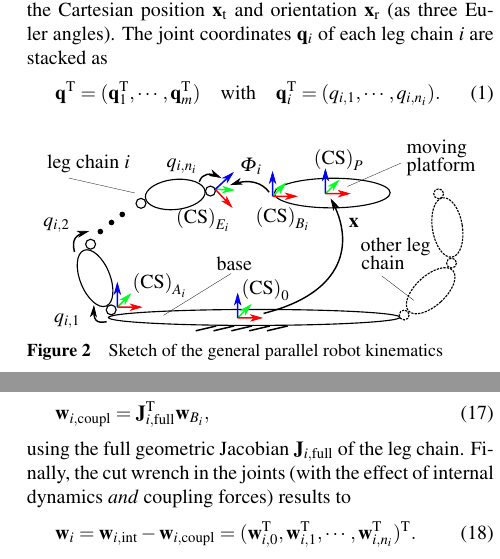
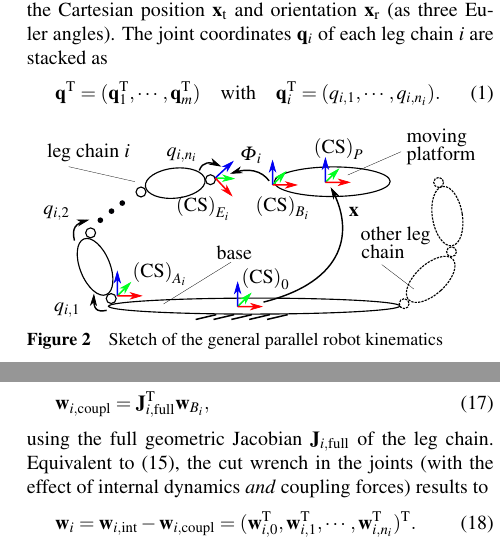
Before and after one commit to Jiajie0324/robsynth-paper_iftommdach2020, a LaTeX document (langfassung/iftomm_dach.tex): two parts of the columns of pages 2 and 4 of 8, joined at a grey line, cut so that both start at the same text. Compiled offline with pdfLaTeX.

Commit message:
Feinjustierung bis Kap. 2.3

```diff
--- a/langfassung/iftomm_dach.tex
+++ b/langfassung/iftomm_dach.tex
@@ -250,6 +250,7 @@ The joint coordinates $\bm{q}_i$ of each leg chain $i$ are stacked as
 \begin{figure}
     \graphicspath{{./Bilder/}}
     \centering
+    \vspace{-0.2cm}
     \input{Bilder/PKM_Kinematik.pdf_tex}
     \vspace{-0.4cm} % Sonst Abstand zwischen Bild und Unterschrift ziemlich groß
     \captionof{figure}{Sketch of the general parallel robot kinematics}
@@ -510,7 +512,7 @@ The cut wrenches in all joints of the leg chain $i$ induced by the parallel coup
 \end{equation}
 %
 using the full geometric Jacobian $\bm{J}_{i,\mathrm{full}}$ of the leg chain.
-Finally, the cut wrench in the joints (with the effect of internal dynamics \emph{and} coupling forces) results to
+Equivalent to (\ref{equ:invdyn_leg}), the cut wrench in the joints (with the effect of internal dynamics \emph{and} coupling forces) results to
 
 \begin{equation}
 \bm{w}_{i}
```
Also changed, not shown: langfassung/iftomm_dach.tex (3 more changed lines).
